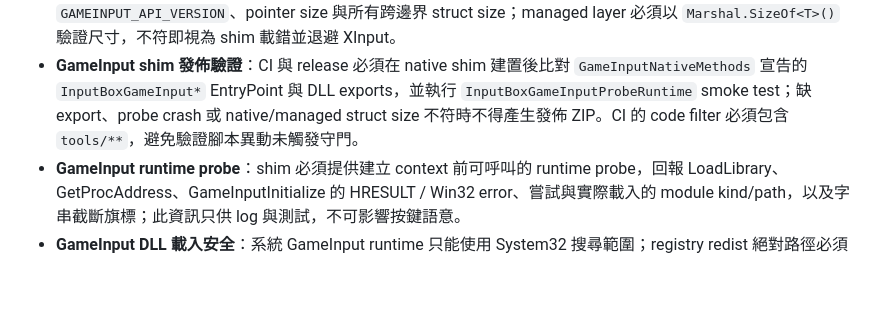
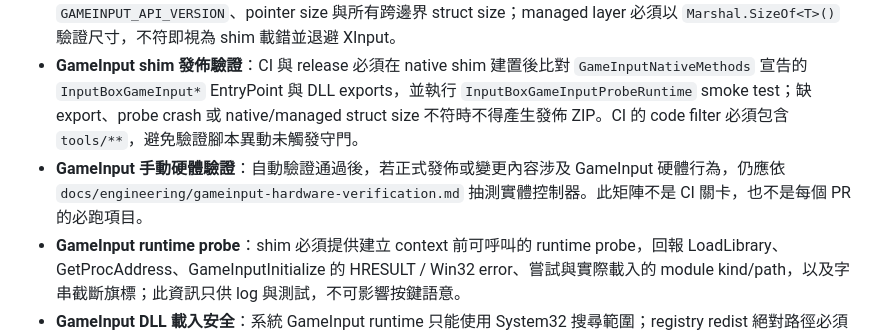
Before and after one commit to rubujo/InputBox, a Markdown page: docs/engineering/gamepad-api.md, the part around the change. Drawn GitHub-style; blank space fills up the shorter version.

```diff
--- a/docs/engineering/gamepad-api.md
+++ b/docs/engineering/gamepad-api.md
@@ -23,6 +23,7 @@
 - **GameInput shim 同版發布**：Native shim 與 managed GameInput layer 視為同版、同包、一起發布的內部實作；更新 C ABI 時直接同步兩端 struct，不維護外部相容層或 `V2` suffix。若 shim 載入失敗或 ABI 不符，應走既有 GameInput 初始化失敗並退避 XInput 路徑。
 - **GameInput shim ABI 防呆**：shim 必須在 `InputBoxGameInputGetShimInfo` 回報 native ABI number、`GAMEINPUT_API_VERSION`、pointer size 與所有跨邊界 struct size；managed layer 必須以 `Marshal.SizeOf<T>()` 驗證尺寸，不符即視為 shim 載錯並退避 XInput。
 - **GameInput shim 發佈驗證**：CI 與 release 必須在 native shim 建置後比對 `GameInputNativeMethods` 宣告的 `InputBoxGameInput*` EntryPoint 與 DLL exports，並執行 `InputBoxGameInputProbeRuntime` smoke test；缺 export、probe crash 或 native/managed struct size 不符時不得產生發佈 ZIP。CI 的 code filter 必須包含 `tools/**`，避免驗證腳本異動未觸發守門。
+- **GameInput 手動硬體驗證**：自動驗證通過後，若正式發佈或變更內容涉及 GameInput 硬體行為，仍應依 `docs/engineering/gameinput-hardware-verification.md` 抽測實體控制器。此矩陣不是 CI 關卡，也不是每個 PR 的必跑項目。
 - **GameInput runtime probe**：shim 必須提供建立 context 前可呼叫的 runtime probe，回報 LoadLibrary、GetProcAddress、GameInputInitialize 的 HRESULT / Win32 error、嘗試與實際載入的 module kind/path，以及字串截斷旗標；此資訊只供 log 與測試，不可影響按鍵語意。
 - **GameInput DLL 載入安全**：系統 GameInput runtime 只能使用 System32 搜尋範圍；registry redist 絕對路徑必須搭配 `LOAD_LIBRARY_SEARCH_DLL_LOAD_DIR | LOAD_LIBRARY_SEARCH_SYSTEM32`，並記錄實際載入來源。不得從工作目錄、目前目錄或未限定搜尋路徑載入 `gameinput.dll`。
 - **GameInput native context 同步**：native shim 必須以 SRW lock 保護 `devices`、`callbacks`、診斷 counter，以及 refresh/read/unregister/destroy 等會交錯的路徑；callback 只能複製 POD event 或設定喚醒訊號，不得持有 context lock 呼叫 managed callback。
```
Also changed, not shown: docs/engineering/gameinput-hardware-verification.md (added, +58 -0 lines), src/InputBox.GameInput.Native/README.md (+2 -0 lines).
